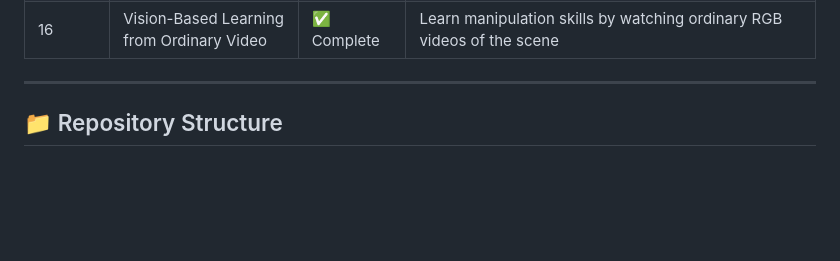
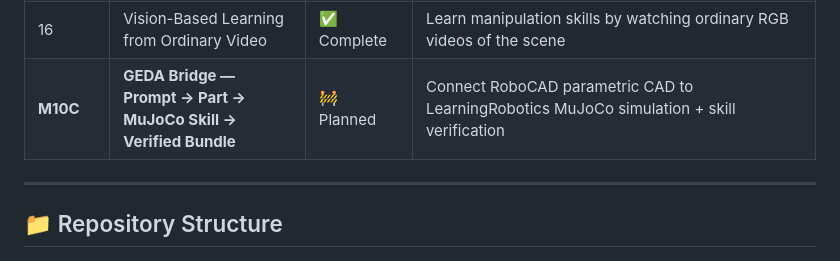
Before and after one commit to satyamdas03/LearningRobotics, a Markdown page: README.md, the part around the change. Rendered like a GitHub page; blank space fills up the shorter version.

Commit message:
bull: dossier + geda bridge planning 2026-08-22

```diff
--- a/README.md
+++ b/README.md
@@ -82,6 +82,7 @@ Each chapter gets its own virtual environment so dependencies stay clean.
 | 15 | End-to-End North-Star Demo | ✅ Complete | Same as M9 — textbook chapter aligned with the milestone |
 | **M10** | **Vision-Based Learning from Ordinary Video** | ✅ Complete | `chapter16_vision_learning/`: synthetic video, heuristic/Claude vision parser, video→`SkillInstance`, physics verifier, replay, 5 tests |
 | 16 | Vision-Based Learning from Ordinary Video | ✅ Complete | Learn manipulation skills by watching ordinary RGB videos of the scene |
+| **M10C** | **GEDA Bridge — Prompt → Part → MuJoCo Skill → Verified Bundle** | 🚧 Planned | Connect RoboCAD parametric CAD to LearningRobotics MuJoCo simulation + skill verification |
 
 ---
 
```
Also changed, not shown: memory.md (+63 -1 lines).
